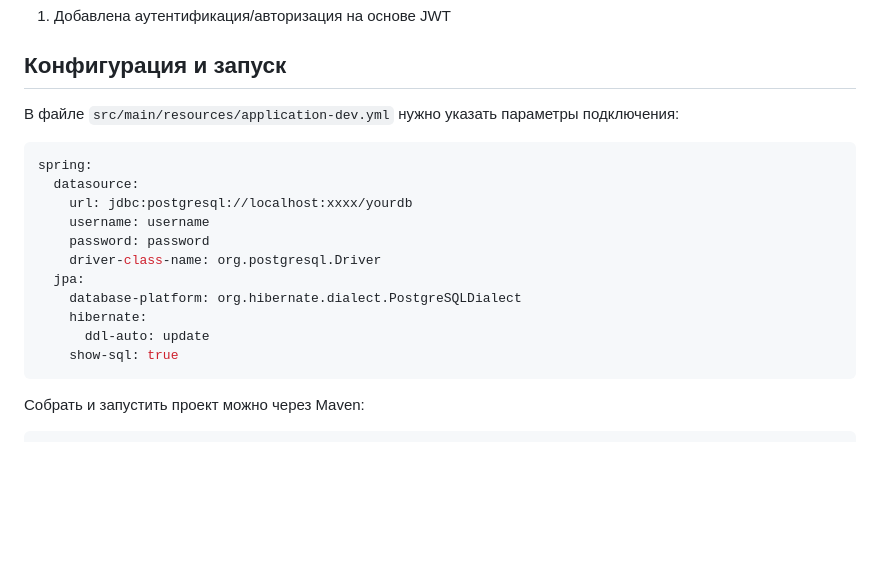
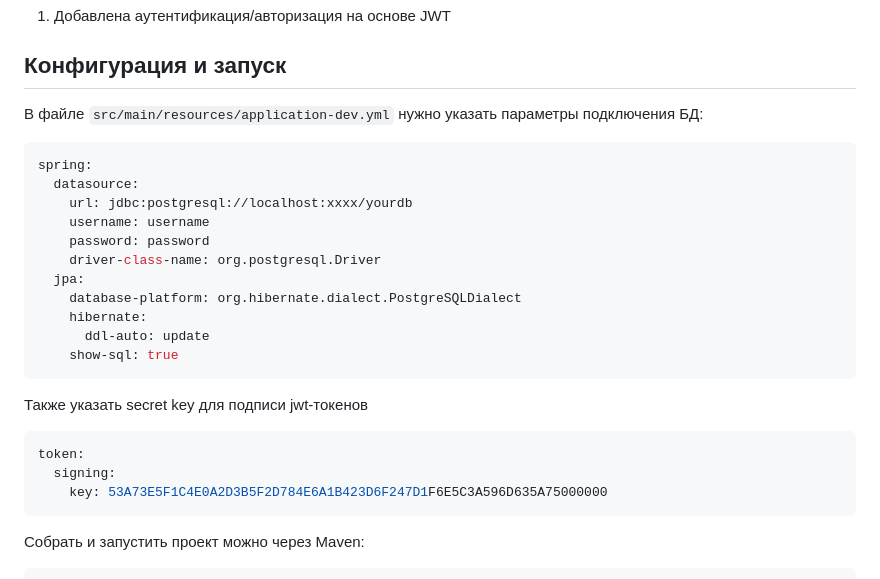
Before and after one commit to makakaNV/komtek_practice, a Markdown page: README.md, the part around the change. Drawn GitHub-style; blank space fills up the shorter version.

````diff
--- a/README.md
+++ b/README.md
@@ -14,7 +14,7 @@
 1. Добавлена аутентификация/авторизация на основе JWT
 
 ## Конфигурация и запуск
-В файле `src/main/resources/application-dev.yml` нужно указать параметры подключения:
+В файле `src/main/resources/application-dev.yml` нужно указать параметры подключения БД:
 
 ```yaml
 spring:
@@ -28,6 +28,14 @@ spring:
     hibernate:
       ddl-auto: update
     show-sql: true
+```
+
+Также указать secret key для подписи jwt-токенов
+
+```yaml
+token:
+  signing:
+    key: 53A73E5F1C4E0A2D3B5F2D784E6A1B423D6F247D1F6E5C3A596D635A75000000
 ```
 
 Собрать и запустить проект можно через Maven:
````
